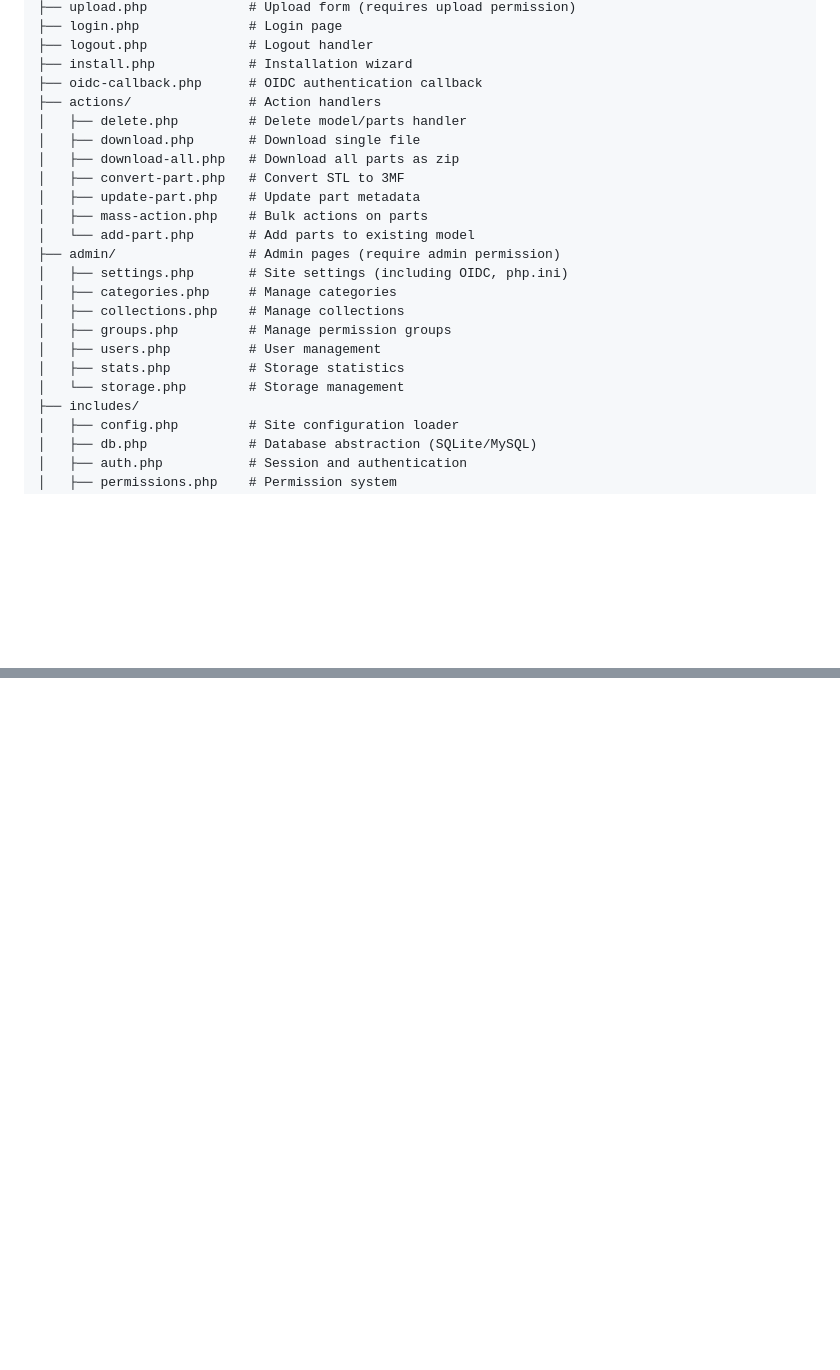
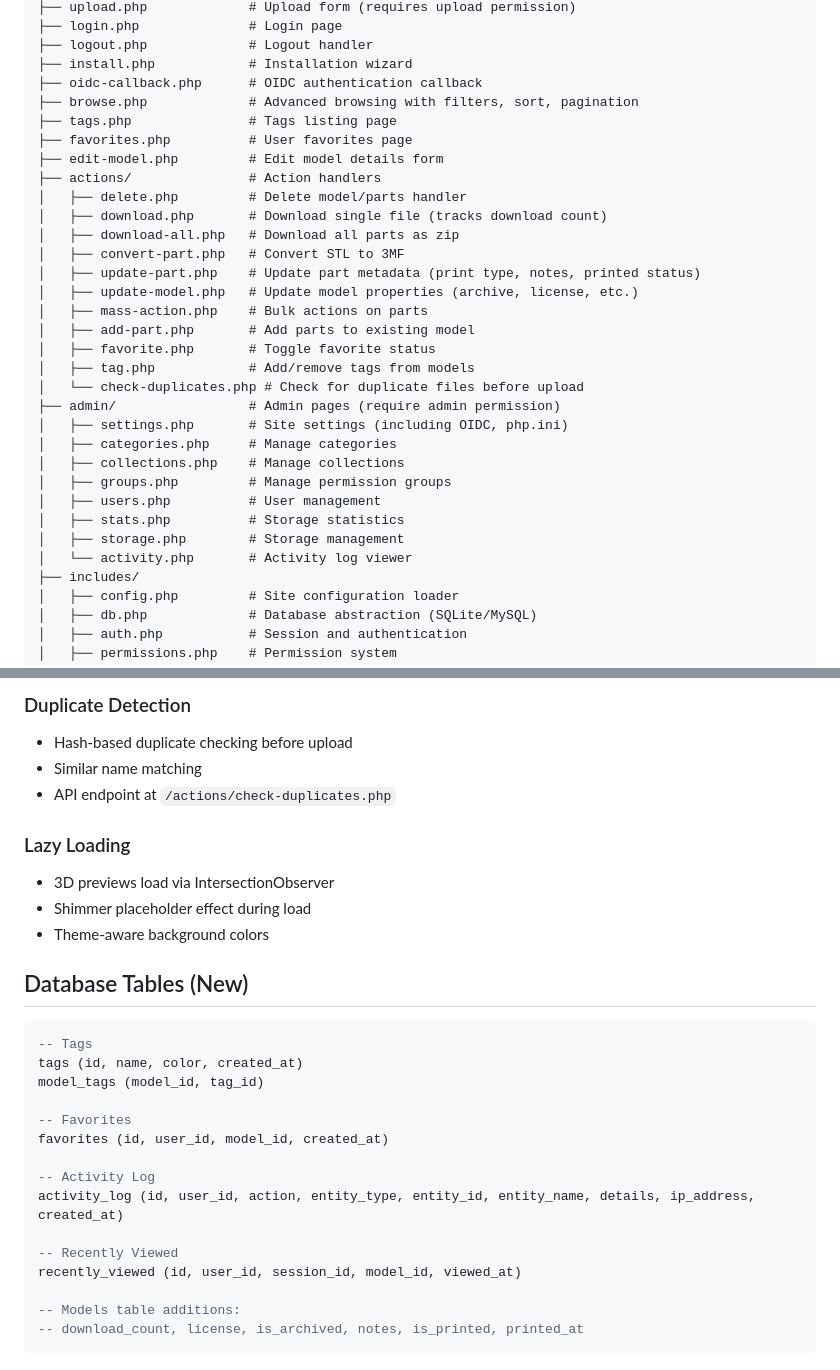
Before and after one commit to meshsilo/meshsilo, a Markdown page: CLAUDE.md, 2 parts joined by grey strips. Rendered like a GitHub page; blank space fills up the shorter version.

````diff
--- a/CLAUDE.md
+++ b/CLAUDE.md
@@ -29,14 +29,22 @@ Silo/
 ├── logout.php             # Logout handler
 ├── install.php            # Installation wizard
 ├── oidc-callback.php      # OIDC authentication callback
+├── browse.php             # Advanced browsing with filters, sort, pagination
+├── tags.php               # Tags listing page
+├── favorites.php          # User favorites page
+├── edit-model.php         # Edit model details form
 ├── actions/               # Action handlers
 │   ├── delete.php         # Delete model/parts handler
-│   ├── download.php       # Download single file
+│   ├── download.php       # Download single file (tracks download count)
 │   ├── download-all.php   # Download all parts as zip
 │   ├── convert-part.php   # Convert STL to 3MF
-│   ├── update-part.php    # Update part metadata
+│   ├── update-part.php    # Update part metadata (print type, notes, printed status)
+│   ├── update-model.php   # Update model properties (archive, license, etc.)
 │   ├── mass-action.php    # Bulk actions on parts
-│   └── add-part.php       # Add parts to existing model
+│   ├── add-part.php       # Add parts to existing model
+│   ├── favorite.php       # Toggle favorite status
+│   ├── tag.php            # Add/remove tags from models
+│   └── check-duplicates.php # Check for duplicate files before upload
 ├── admin/                 # Admin pages (require admin permission)
 │   ├── settings.php       # Site settings (including OIDC, php.ini)
 │   ├── categories.php     # Manage categories
@@ -44,7 +52,8 @@ Silo/
 │   ├── groups.php         # Manage permission groups
 │   ├── users.php          # User management
 │   ├── stats.php          # Storage statistics
-│   └── storage.php        # Storage management
+│   ├── storage.php        # Storage management
+│   └── activity.php       # Activity log viewer
 ├── includes/
 │   ├── config.php         # Site configuration loader
 │   ├── db.php             # Database abstraction (SQLite/MySQL)
@@ -145,0 +202,29 @@ The system supports automatic file deduplication:
+### Duplicate Detection
+- Hash-based duplicate checking before upload
+- Similar name matching
+- API endpoint at `/actions/check-duplicates.php`
+
+### Lazy Loading
+- 3D previews load via IntersectionObserver
+- Shimmer placeholder effect during load
+- Theme-aware background colors
+
+## Database Tables (New)
+
+```sql
+-- Tags
+tags (id, name, color, created_at)
+model_tags (model_id, tag_id)
+
+-- Favorites
+favorites (id, user_id, model_id, created_at)
+
+-- Activity Log
+activity_log (id, user_id, action, entity_type, entity_id, entity_name, details, ip_address, created_at)
+
+-- Recently Viewed
+recently_viewed (id, user_id, session_id, model_id, viewed_at)
+
+-- Models table additions:
+-- download_count, license, is_archived, notes, is_printed, printed_at
+```
````
Also changed, not shown: other parts of CLAUDE.md (+47 -0 lines).
